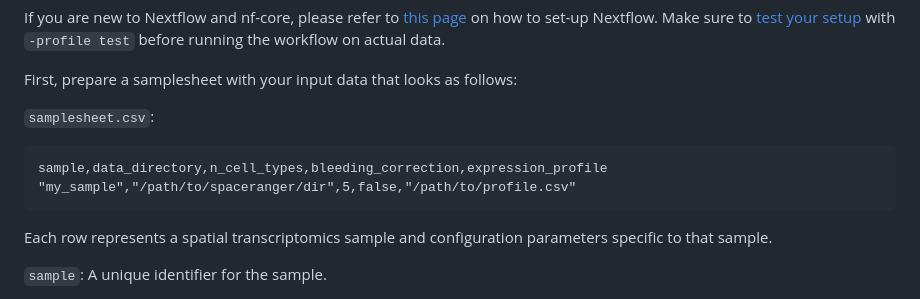
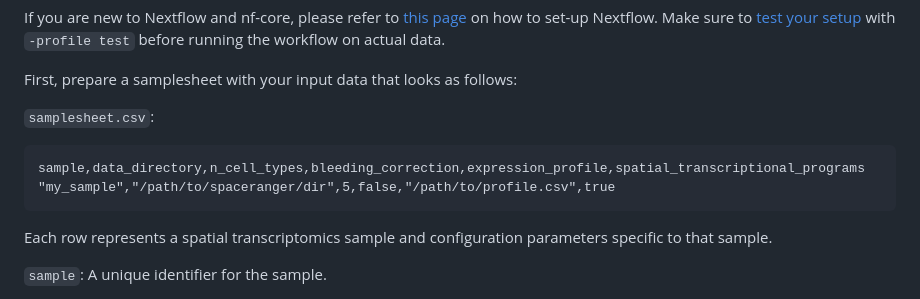
Before and after one commit to break-through-cancer/btc-spatial-pipelines, a Markdown page: README.md, the part around the change. Rendered like a GitHub page.

Commit message:
add spatial programs to readme

````diff
--- a/README.md
+++ b/README.md
@@ -16,8 +16,8 @@ First, prepare a samplesheet with your input data that looks as follows:
 `samplesheet.csv`:
 
 ```csv
-sample,data_directory,n_cell_types,bleeding_correction,expression_profile
-"my_sample","/path/to/spaceranger/dir",5,false,"/path/to/profile.csv"
+sample,data_directory,n_cell_types,bleeding_correction,expression_profile,spatial_transcriptional_programs
+"my_sample","/path/to/spaceranger/dir",5,false,"/path/to/profile.csv",true
 ```
 
 Each row represents a spatial transcriptomics sample and configuration parameters specific to that sample.
````
